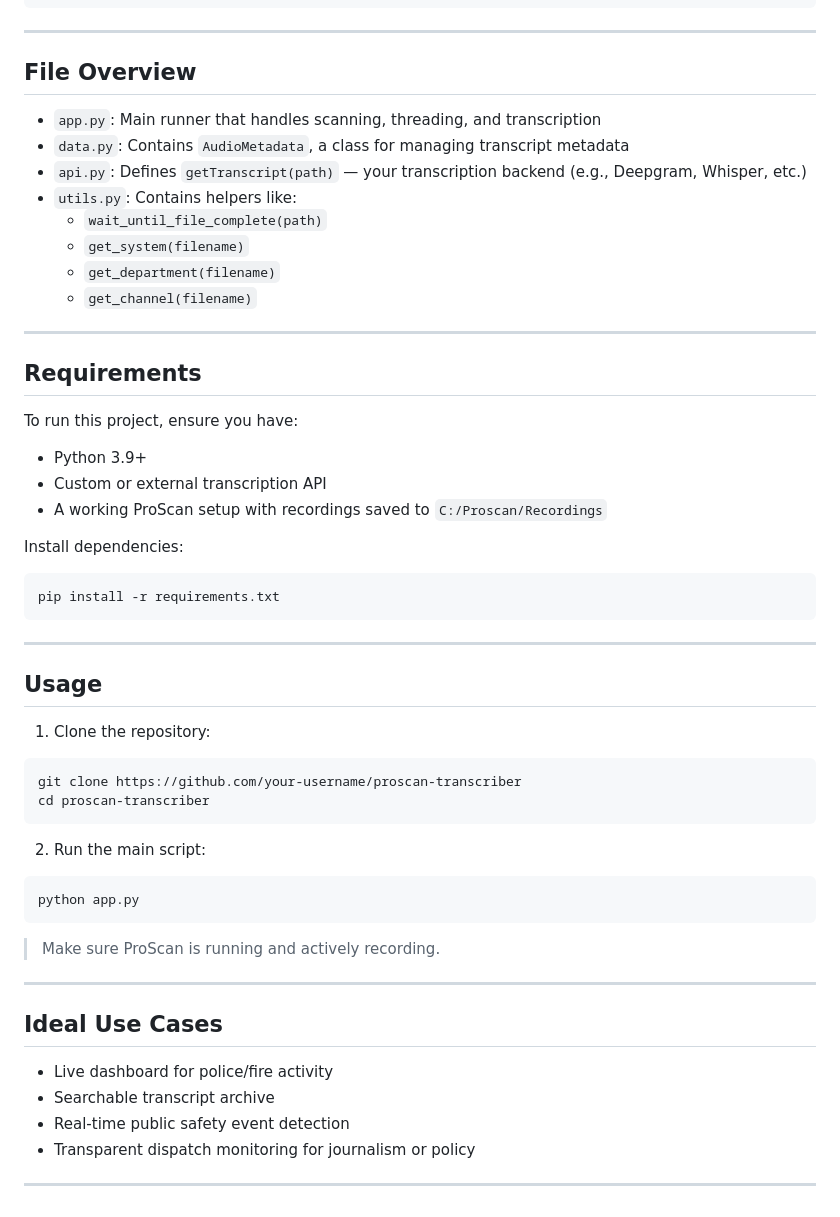
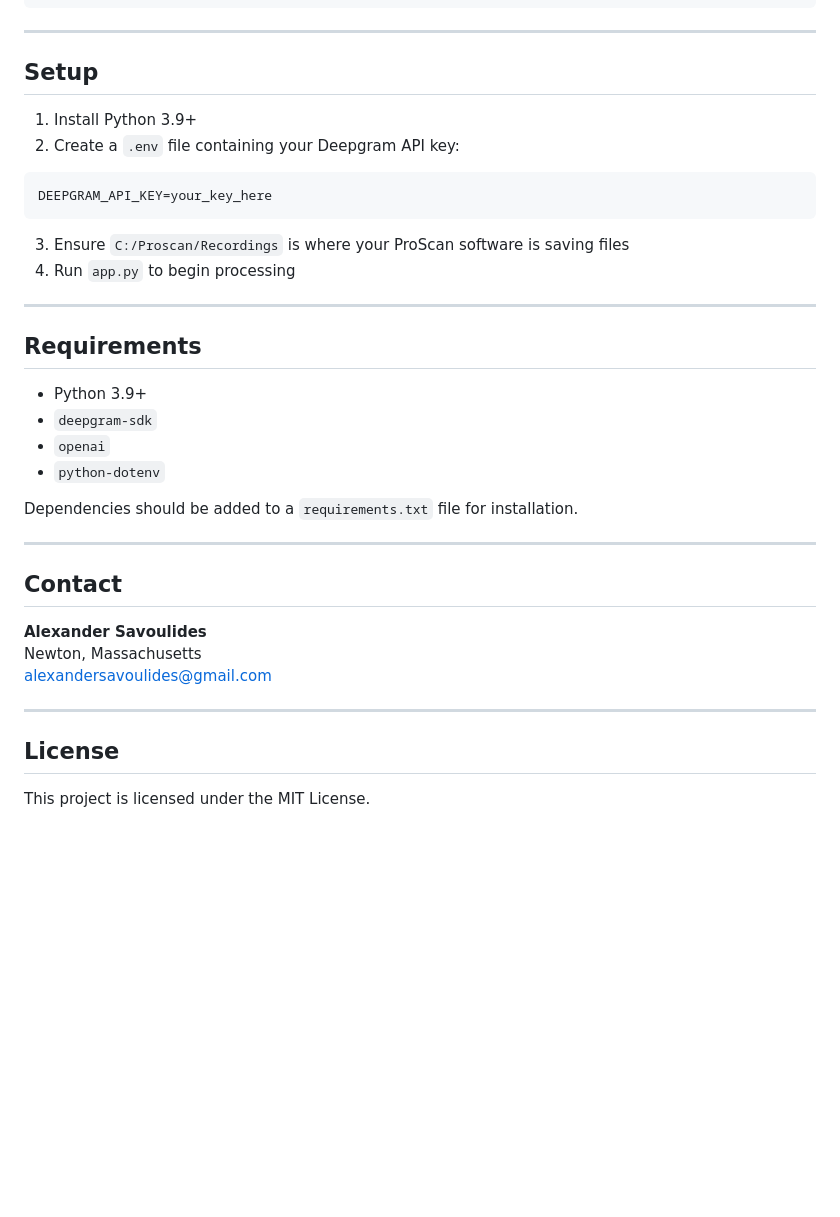
Before and after one commit to asavoulides/VHF-Radio-AnalysisV2, a Markdown page: README.md, the part around one of its changes. Rendered like a GitHub page; blank space fills up the shorter version.

````diff
--- a/README.md
+++ b/README.md
@@ -64,59 +85,39 @@ ProScan stores recordings in folders by date. This script processes only today
 
 ---
 
-##  File Overview
+## Setup
 
-- `app.py`: Main runner that handles scanning, threading, and transcription
-- `data.py`: Contains `AudioMetadata`, a class for managing transcript metadata
-- `api.py`: Defines `getTranscript(path)` — your transcription backend (e.g., Deepgram, Whisper, etc.)
-- `utils.py`: Contains helpers like:
-  - `wait_until_file_complete(path)`
-  - `get_system(filename)`
-  - `get_department(filename)`
-  - `get_channel(filename)`
+1. Install Python 3.9+
+2. Create a `.env` file containing your Deepgram API key:
+
+```
+DEEPGRAM_API_KEY=your_key_here
+```
+
+3. Ensure `C:/Proscan/Recordings` is where your ProScan software is saving files
+4. Run `app.py` to begin processing
 
 ---
 
-##  Requirements
-
-To run this project, ensure you have:
+## Requirements
 
 - Python 3.9+
-- Custom or external transcription API
-- A working ProScan setup with recordings saved to `C:/Proscan/Recordings`
+- `deepgram-sdk`
+- `openai`
+- `python-dotenv`
 
-Install dependencies:
-
-```bash
-pip install -r requirements.txt
-```
+Dependencies should be added to a `requirements.txt` file for installation.
 
 ---
 
-##  Usage
+## Contact
 
-1. Clone the repository:
-
-```bash
-git clone https://github.com/your-username/proscan-transcriber
-cd proscan-transcriber
-```
-
-2. Run the main script:
-
-```bash
-python app.py
-```
-
->  Make sure ProScan is running and actively recording.
+**Alexander Savoulides**
+Newton, Massachusetts
+alexandersavoulides@gmail.com
 
 ---
 
-##  Ideal Use Cases
+## License
 
-- Live dashboard for police/fire activity
-- Searchable transcript archive
-- Real-time public safety event detection
-- Transparent dispatch monitoring for journalism or policy
-
----
+This project is licensed under the MIT License.
````
Also changed, not shown: other parts of README.md (+58 -37 lines).
